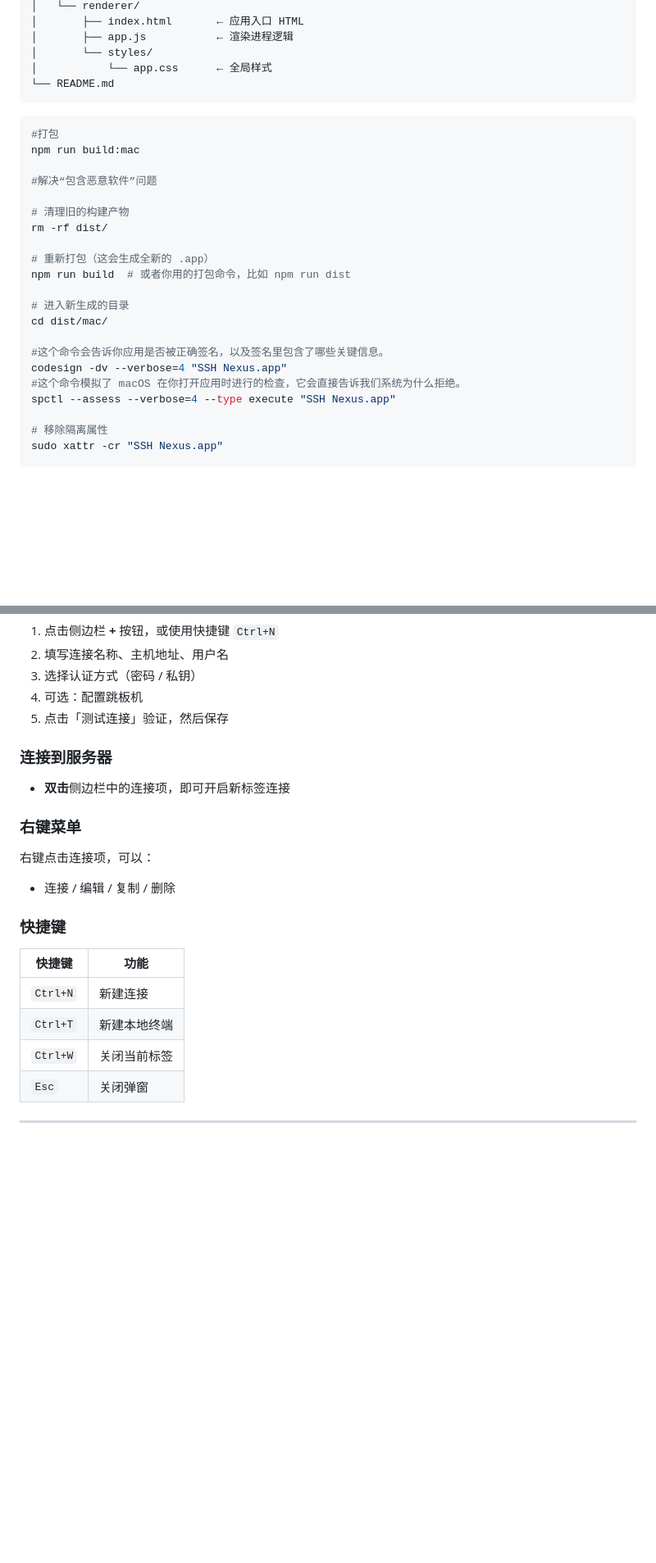
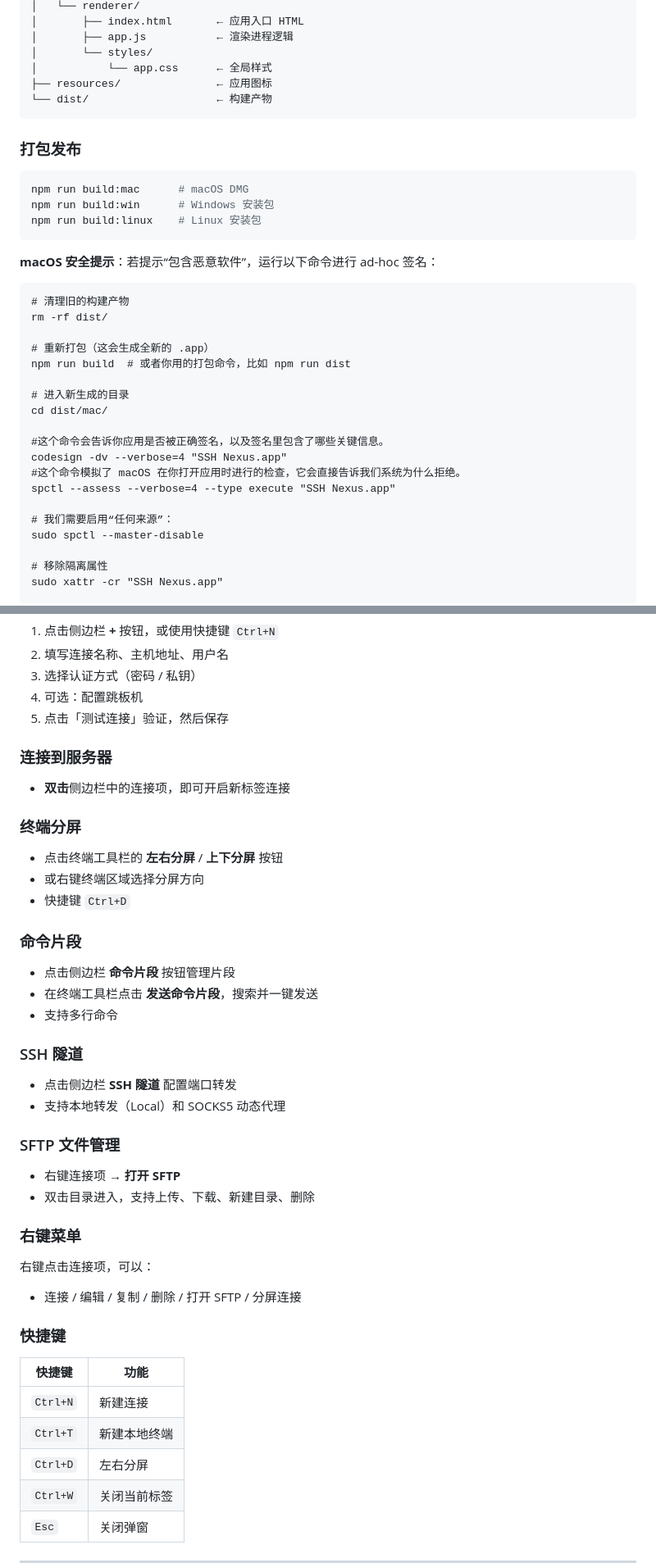
Before and after one commit to liseipi/ssh-nexus, a Markdown page: README.md, 2 parts joined by grey strips. Shown at 82% size. Rendered like a GitHub page; blank space fills up the shorter version.

Commit message:
feat: 更新 md

````diff
--- a/README.md
+++ b/README.md
@@ -80,15 +87,20 @@ ssh-nexus/
 │       ├── app.js           ← 渲染进程逻辑
 │       └── styles/
 │           └── app.css      ← 全局样式
-└── README.md
+├── resources/               ← 应用图标
+└── dist/                    ← 构建产物
 ```
 
-```shell
-#打包
-npm run build:mac
+### 打包发布
 
-#解决“包含恶意软件”问题
+```bash
+npm run build:mac      # macOS DMG
+npm run build:win      # Windows 安装包
+npm run build:linux    # Linux 安装包
+```
 
+**macOS 安全提示**：若提示“包含恶意软件”，运行以下命令进行 ad-hoc 签名：
+```
 # 清理旧的构建产物
 rm -rf dist/
 
@@ -102,6 +114,9 @@ cd dist/mac/
 codesign -dv --verbose=4 "SSH Nexus.app"
 #这个命令模拟了 macOS 在你打开应用时进行的检查，它会直接告诉我们系统为什么拒绝。
 spctl --assess --verbose=4 --type execute "SSH Nexus.app"
+
+# 我们需要启用“任何来源”：
+sudo spctl --master-disable
 
 # 移除隔离属性
 sudo xattr -cr "SSH Nexus.app"
@@ -129,10 +144,32 @@ codesign -dv "SSH Nexus.app"
 
 - **双击**侧边栏中的连接项，即可开启新标签连接
 
+### 终端分屏
+
+- 点击终端工具栏的 **左右分屏** / **上下分屏** 按钮
+- 或右键终端区域选择分屏方向
+- 快捷键 `Ctrl+D`
+
+### 命令片段
+
+- 点击侧边栏 **命令片段** 按钮管理片段
+- 在终端工具栏点击 **发送命令片段**，搜索并一键发送
+- 支持多行命令
+
+### SSH 隧道
+
+- 点击侧边栏 **SSH 隧道** 配置端口转发
+- 支持本地转发（Local）和 SOCKS5 动态代理
+
+### SFTP 文件管理
+
+- 右键连接项 → **打开 SFTP**
+- 双击目录进入，支持上传、下载、新建目录、删除
+
 ### 右键菜单
 
 右键点击连接项，可以：
-- 连接 / 编辑 / 复制 / 删除
+- 连接 / 编辑 / 复制 / 删除 / 打开 SFTP / 分屏连接
 
 ### 快捷键
 
@@ -140,6 +177,7 @@ codesign -dv "SSH Nexus.app"
 |--------|------|
 | `Ctrl+N` | 新建连接 |
 | `Ctrl+T` | 新建本地终端 |
+| `Ctrl+D` | 左右分屏 |
 | `Ctrl+W` | 关闭当前标签 |
 | `Esc` | 关闭弹窗 |
 
````
Also changed, not shown: other parts of README.md (+8 -1 lines).
